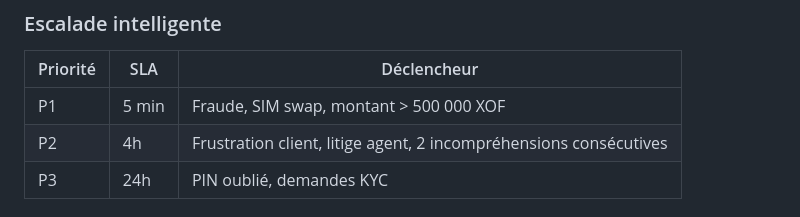
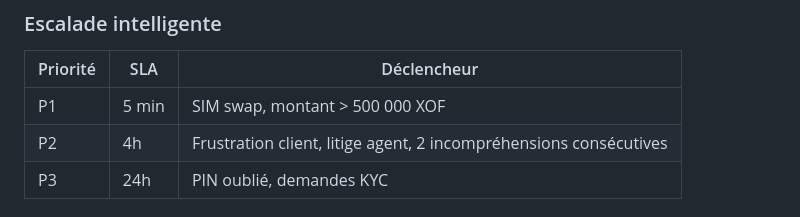
Before and after one commit to ilyTHOMY/agent-ia-telco-poc, a Markdown page: README.md, the part around the change. Drawn GitHub-style.

```diff
--- a/README.md
+++ b/README.md
@@ -239,7 +239,7 @@ curl "https://api.telegram.org/botTON_TOKEN/setWebhook?url=https://TON_URL_NGROK
 ### Escalade intelligente
 | Priorité | SLA | Déclencheur |
 |---|---|---|
-| P1 | 5 min | Fraude, SIM swap, montant > 500 000 XOF |
+| P1 | 5 min | SIM swap, montant > 500 000 XOF |
 | P2 | 4h | Frustration client, litige agent, 2 incompréhensions consécutives |
 | P3 | 24h | PIN oublié, demandes KYC |
 
```
